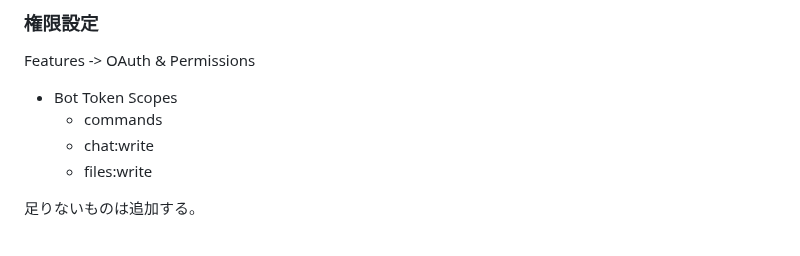
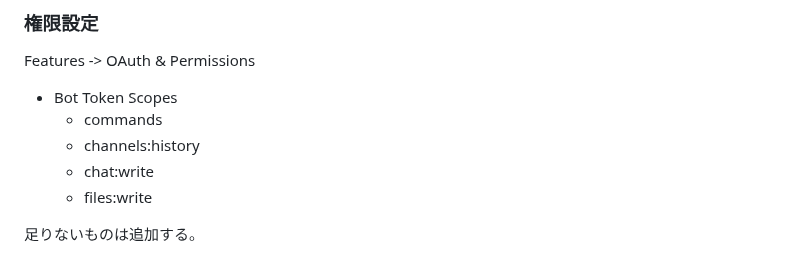
Before and after one commit to togakushi/slack-mahjong-score-management, a Markdown page: document/setup.md, the part around the change. Rendered like a GitHub page.

```diff
--- a/document/setup.md
+++ b/document/setup.md
@@ -50,6 +50,7 @@ Features -> OAuth & Permissions
 
 - Bot Token Scopes
   - commands
+  - channels:history
   - chat:write
   - files:write
 
```
